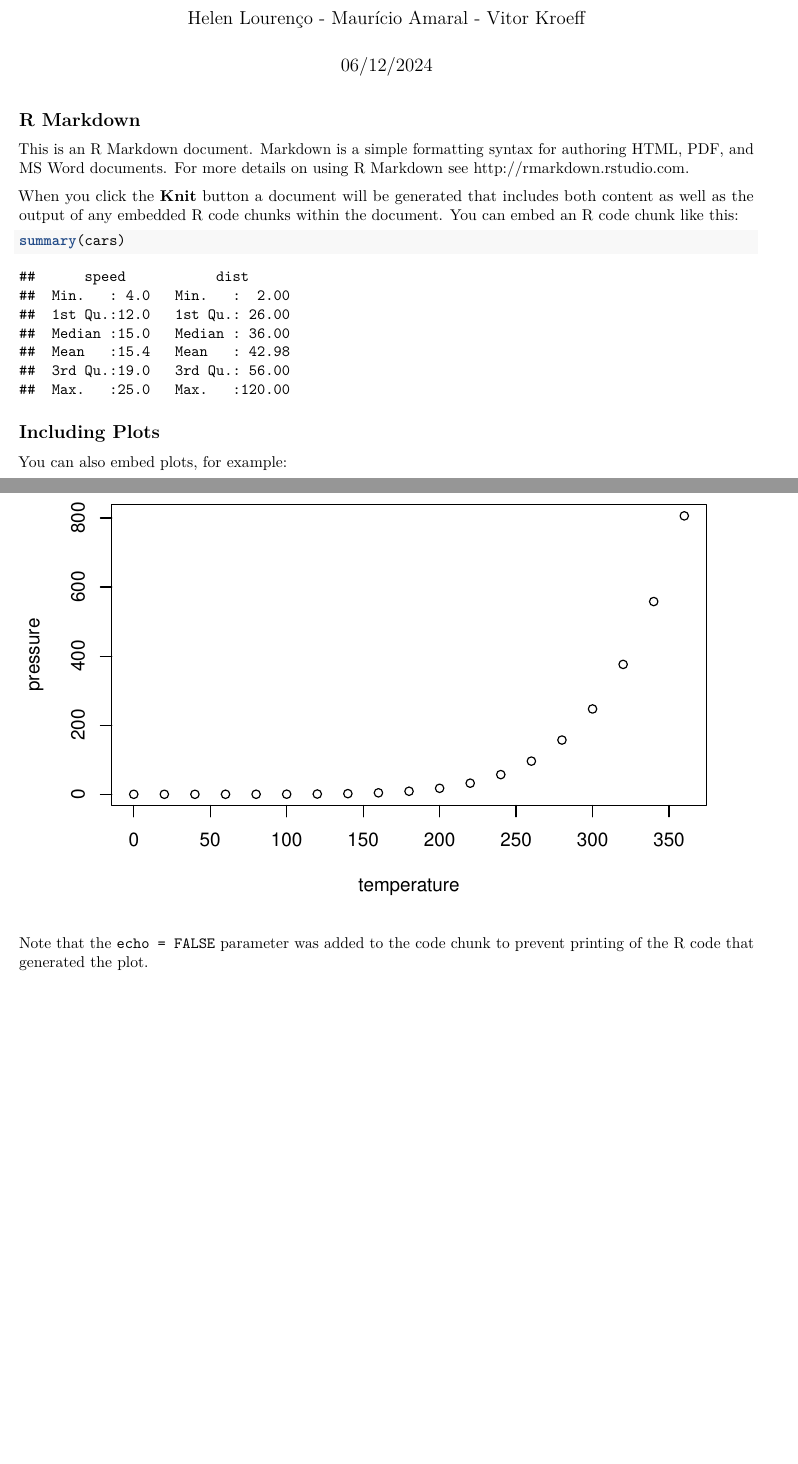
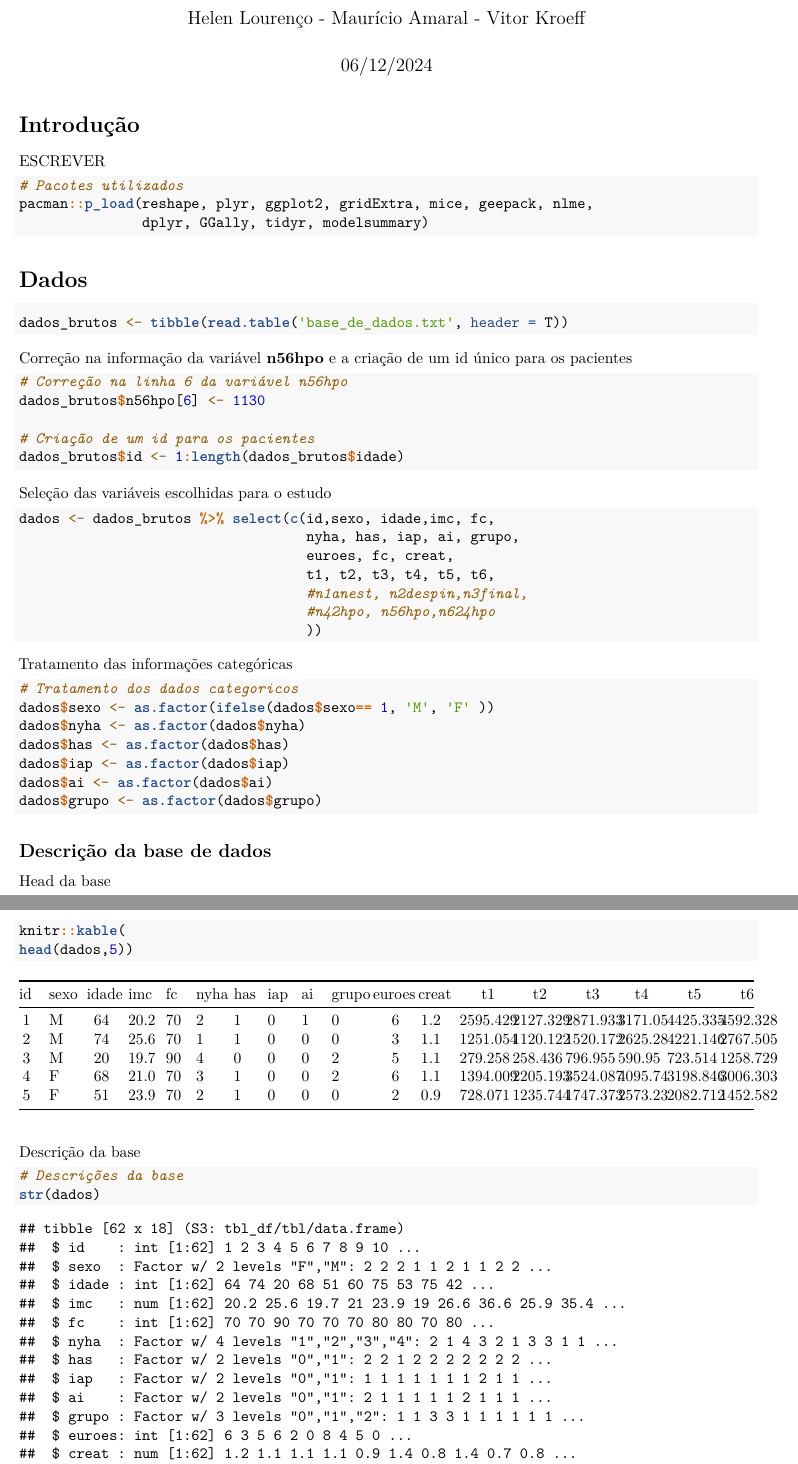
Before and after one commit to vitorkroeff/analise_de_dados_longitudinais, an R Markdown document (trabalho_dados_reais.Rmd): two parts of pages 1 and 2 of 2 before the commit and two parts of pages 1 and 2 of 3 after it, joined at a grey line, cut so that both start at the same text. Rendered offline with R 4.5, knitr and Pandoc, then LaTeX, with nearby package versions.

Commit message:
markdown trabalho

````diff
--- a/trabalho_dados_reais.Rmd
+++ b/trabalho_dados_reais.Rmd
@@ -5,26 +5,72 @@ date: "06/12/2024"
 output: pdf_document
 ---
 
-```{r setup, include=FALSE}
-knitr::opts_chunk$set(echo = TRUE)
+# Introdução
+
+ESCREVER
+
+```{r, message=FALSE, warning=FALSE}
+# Pacotes utilizados
+pacman::p_load(reshape, plyr, ggplot2, gridExtra, mice, geepack, nlme,
+               dplyr, GGally, tidyr, modelsummary)
+
 ```
 
-## R Markdown
+# Dados
 
-This is an R Markdown document. Markdown is a simple formatting syntax for authoring HTML, PDF, and MS Word documents. For more details on using R Markdown see <http://rmarkdown.rstudio.com>.
-
-When you click the **Knit** button a document will be generated that includes both content as well as the output of any embedded R code chunks within the document. You can embed an R code chunk like this:
-
-```{r cars}
-summary(cars)
+```{r}
+dados_brutos <- tibble(read.table('base_de_dados.txt', header = T))
 ```
 
-## Including Plots
+Correção na informação da variável **n56hpo** e a criação de um id único para os pacientes
 
-You can also embed plots, for example:
+```{r}
+# Correção na linha 6 da variável n56hpo
+dados_brutos$n56hpo[6] <- 1130
 
-```{r pressure, echo=FALSE}
-plot(pressure)
+# Criação de um id para os pacientes
+dados_brutos$id <- 1:length(dados_brutos$idade)
 ```
 
-Note that the `echo = FALSE` parameter was added to the code chunk to prevent printing of the R code that generated the plot.
+Seleção das variáveis escolhidas para o estudo
+
+```{r}
+dados <- dados_brutos %>% select(c(id,sexo, idade,imc, fc,
+                                   nyha, has, iap, ai, grupo,
+                                   euroes, fc, creat,
+                                   t1, t2, t3, t4, t5, t6,
+                                   #n1anest, n2despin,n3final,
+                                   #n42hpo, n56hpo,n624hpo
+                                   ))
+```
+
+
+Tratamento das informações categóricas
+
+```{r}
+# Tratamento dos dados categoricos
+dados$sexo <- as.factor(ifelse(dados$sexo== 1, 'M', 'F' ))
+dados$nyha <- as.factor(dados$nyha)
+dados$has <- as.factor(dados$has)
+dados$iap <- as.factor(dados$iap)
+dados$ai <- as.factor(dados$ai)
+dados$grupo <- as.factor(dados$grupo)
+```
+
+
+## Descrição da base de dados
+
+
+Head da base
+
+```{r}
+knitr::kable(
+head(dados,5))
+```
+
+
+Descrição da base
+
+```{r}
+# Descrições da base
+str(dados)
````
Also changed, not shown: trabalho_dados_reais.pdf, trabalho_dados_reais.Rmd (35 more changed lines).
